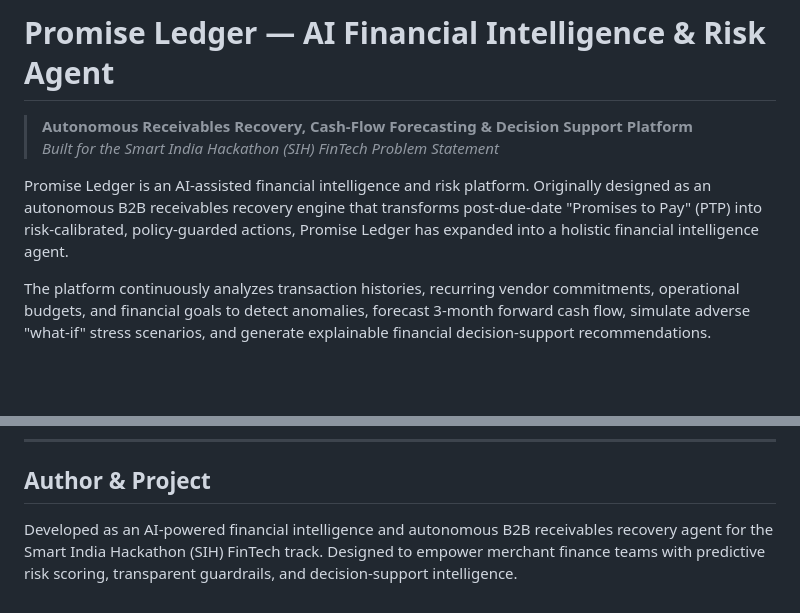
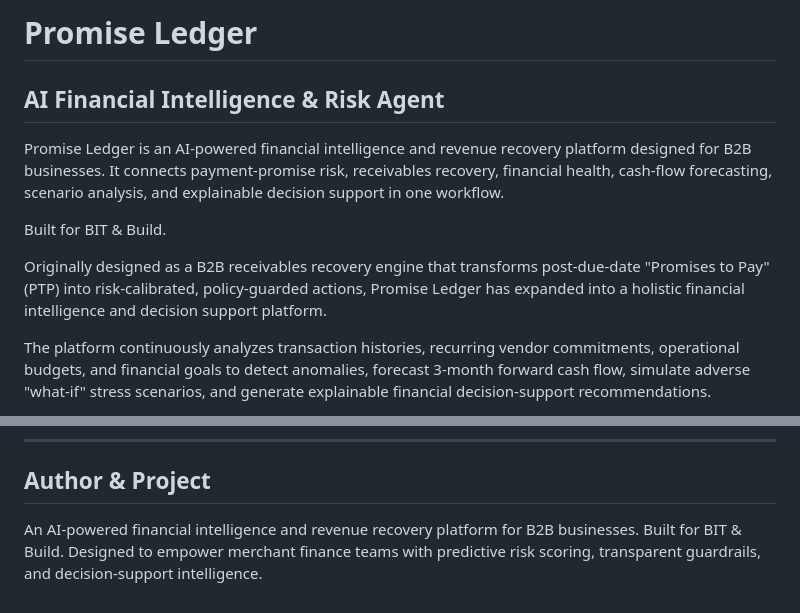
Before and after one commit to PrakharPandeyk14/promise-ledger, a Markdown page: README.md, 2 parts joined by grey strips. Rendered like a GitHub page; blank space fills up the shorter version.

Commit message:
Update project branding for BIT & Build

```diff
--- a/README.md
+++ b/README.md
@@ -1,9 +1,12 @@
-# Promise Ledger — AI Financial Intelligence & Risk Agent
+# Promise Ledger
 
-> **Autonomous Receivables Recovery, Cash-Flow Forecasting & Decision Support Platform**
-> *Built for the Smart India Hackathon (SIH) FinTech Problem Statement*
+## AI Financial Intelligence & Risk Agent
 
-Promise Ledger is an AI-assisted financial intelligence and risk platform. Originally designed as an autonomous B2B receivables recovery engine that transforms post-due-date "Promises to Pay" (PTP) into risk-calibrated, policy-guarded actions, Promise Ledger has expanded into a holistic financial intelligence agent.
+Promise Ledger is an AI-powered financial intelligence and revenue recovery platform designed for B2B businesses. It connects payment-promise risk, receivables recovery, financial health, cash-flow forecasting, scenario analysis, and explainable decision support in one workflow.
+
+Built for BIT & Build.
+
+Originally designed as a B2B receivables recovery engine that transforms post-due-date "Promises to Pay" (PTP) into risk-calibrated, policy-guarded actions, Promise Ledger has expanded into a holistic financial intelligence and decision support platform.
 
 The platform continuously analyzes transaction histories, recurring vendor commitments, operational budgets, and financial goals to detect anomalies, forecast 3-month forward cash flow, simulate adverse "what-if" stress scenarios, and generate explainable financial decision-support recommendations.
 
@@ -494,4 +497,4 @@ License: Not yet specified.
 
 ## Author & Project
 
-Developed as an AI-powered financial intelligence and autonomous B2B receivables recovery agent for the Smart India Hackathon (SIH) FinTech track. Designed to empower merchant finance teams with predictive risk scoring, transparent guardrails, and decision-support intelligence.
+An AI-powered financial intelligence and revenue recovery platform for B2B businesses. Built for BIT & Build. Designed to empower merchant finance teams with predictive risk scoring, transparent guardrails, and decision-support intelligence.
```
